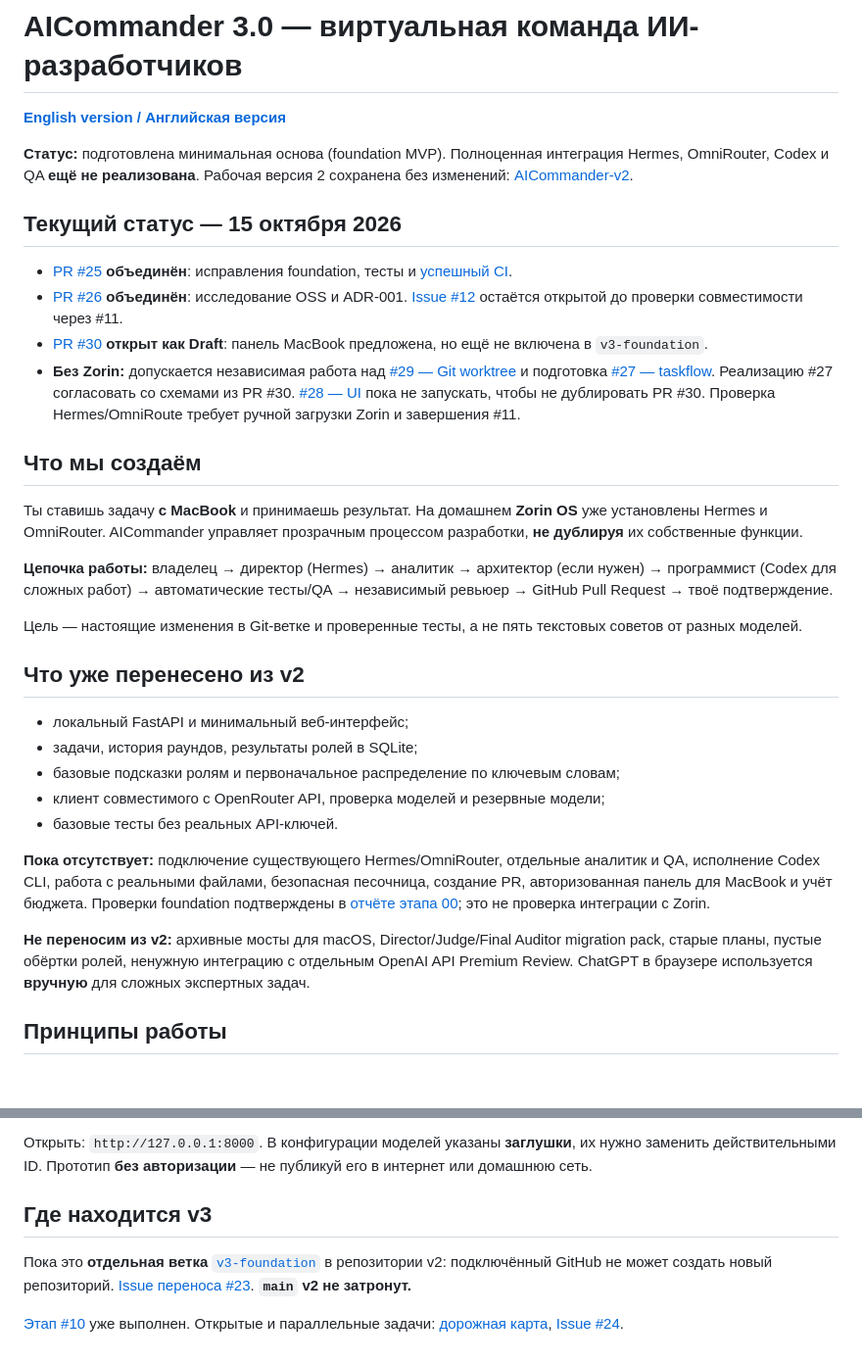
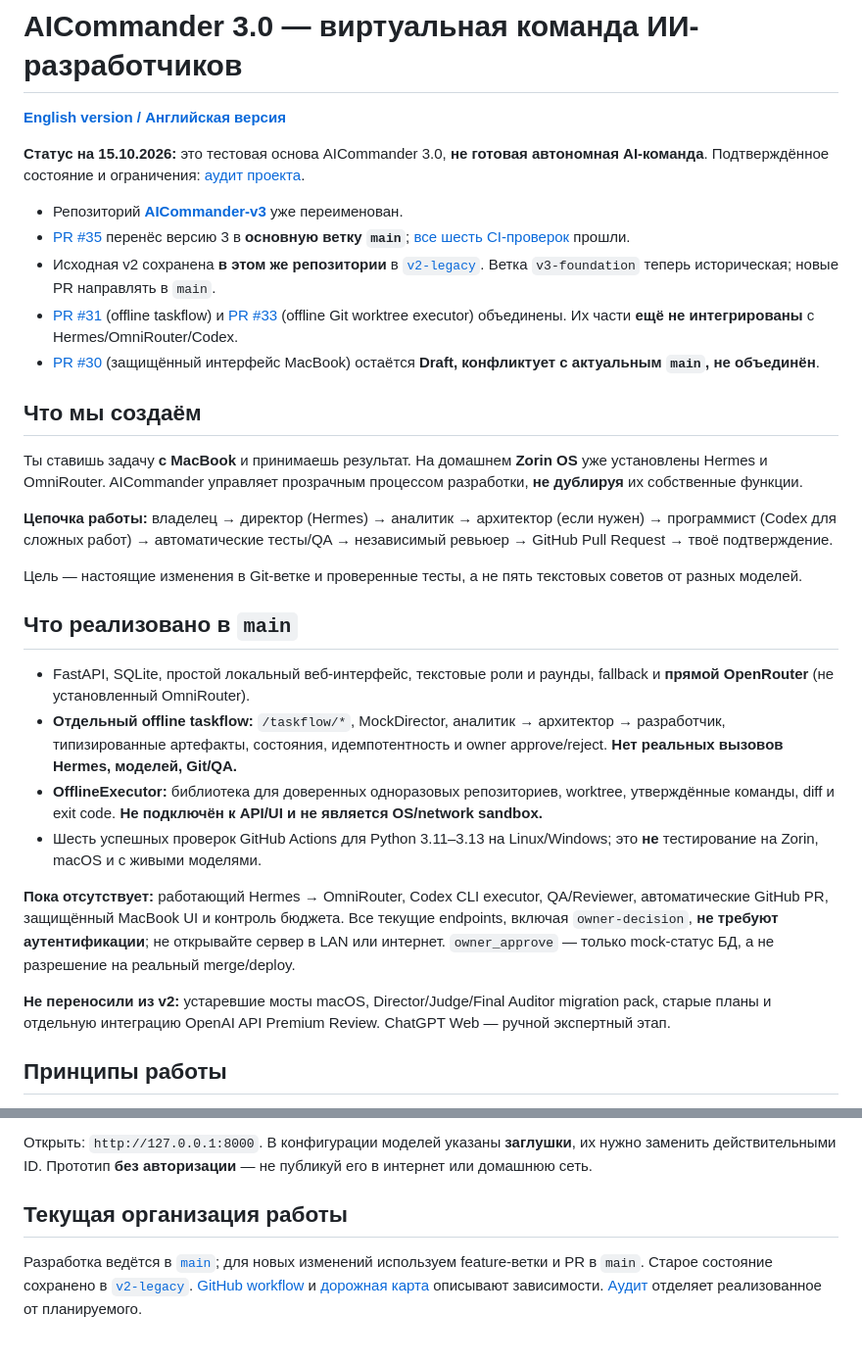
Before and after one commit to KalyuzhniyKO/AICommander-v2, a Markdown page: README.md, 2 parts joined by grey strips. Shown at 98% size. Rendered like a GitHub page; blank space fills up the shorter version.

Commit message:
docs: correct README.md to verified v3 main status

```diff
--- a/README.md
+++ b/README.md
@@ -2,14 +2,13 @@
 
 [**English version / Английская версия**](README.en.md)
 
-**Статус:** подготовлена минимальная основа (foundation MVP). Полноценная интеграция Hermes, OmniRouter, Codex и QA **ещё не реализована**. Рабочая версия 2 сохранена без изменений: [AICommander-v2](https://github.com/KalyuzhniyKO/AICommander-v2).
+**Статус на 15.10.2026:** это тестовая основа AICommander 3.0, **не готовая автономная AI-команда**. Подтверждённое состояние и ограничения: [аудит проекта](docs/AUDIT_2026-10-15.md).
 
-## Текущий статус — 15 октября 2026
-
-- [PR #25](https://github.com/KalyuzhniyKO/AICommander-v2/pull/25) **объединён**: исправления foundation, тесты и [успешный CI](https://github.com/KalyuzhniyKO/AICommander-v2/actions/runs/38635577007).
-- [PR #26](https://github.com/KalyuzhniyKO/AICommander-v2/pull/26) **объединён**: исследование OSS и ADR-001. [Issue #12](https://github.com/KalyuzhniyKO/AICommander-v2/issues/12) остаётся открытой до проверки совместимости через #11.
-- [PR #30](https://github.com/KalyuzhniyKO/AICommander-v2/pull/30) **открыт как Draft**: панель MacBook предложена, но ещё не включена в `v3-foundation`.
-- **Без Zorin:** допускается независимая работа над [#29 — Git worktree](https://github.com/KalyuzhniyKO/AICommander-v2/issues/29) и подготовка [#27 — taskflow](https://github.com/KalyuzhniyKO/AICommander-v2/issues/27). Реализацию #27 согласовать со схемами из PR #30. [#28 — UI](https://github.com/KalyuzhniyKO/AICommander-v2/issues/28) пока не запускать, чтобы не дублировать PR #30. Проверка Hermes/OmniRoute требует ручной загрузки Zorin и завершения #11.
+- Репозиторий **[AICommander-v3](https://github.com/KalyuzhniyKO/AICommander-v3)** уже переименован.
+- [PR #35](https://github.com/KalyuzhniyKO/AICommander-v3/pull/35) перенёс версию 3 в **основную ветку `main`**; [все шесть CI-проверок](https://github.com/KalyuzhniyKO/AICommander-v3/actions/runs/38708568156) прошли.
+- Исходная v2 сохранена **в этом же репозитории** в [`v2-legacy`](https://github.com/KalyuzhniyKO/AICommander-v3/tree/v2-legacy). Ветка `v3-foundation` теперь историческая; новые PR направлять в `main`.
+- [PR #31](https://github.com/KalyuzhniyKO/AICommander-v3/pull/31) (offline taskflow) и [PR #33](https://github.com/KalyuzhniyKO/AICommander-v3/pull/33) (offline Git worktree executor) объединены. Их части **ещё не интегрированы** с Hermes/OmniRouter/Codex.
+- [PR #30](https://github.com/KalyuzhniyKO/AICommander-v3/pull/30) (защищённый интерфейс MacBook) остаётся **Draft, конфликтует с актуальным `main`, не объединён**.
 
 ## Что мы создаём
 
@@ -19,17 +18,16 @@
 
 Цель — настоящие изменения в Git-ветке и проверенные тесты, а не пять текстовых советов от разных моделей.
 
-## Что уже перенесено из v2
+## Что реализовано в `main`
 
-- локальный FastAPI и минимальный веб-интерфейс;
-- задачи, история раундов, результаты ролей в SQLite;
-- базовые подсказки ролям и первоначальное распределение по ключевым словам;
-- клиент совместимого с OpenRouter API, проверка моделей и резервные модели;
-- базовые тесты без реальных API-ключей.
+- FastAPI, SQLite, простой локальный веб-интерфейс, текстовые роли и раунды, fallback и **прямой OpenRouter** (не установленный OmniRouter).
+- **Отдельный offline taskflow:** `/taskflow/*`, MockDirector, аналитик → архитектор → разработчик, типизированные артефакты, состояния, идемпотентность и owner approve/reject. **Нет реальных вызовов Hermes, моделей, Git/QA.**
+- **OfflineExecutor:** библиотека для доверенных одноразовых репозиториев, worktree, утверждённые команды, diff и exit code. **Не подключён к API/UI и не является OS/network sandbox.**
+- Шесть успешных проверок GitHub Actions для Python 3.11–3.13 на Linux/Windows; это **не** тестирование на Zorin, macOS и с живыми моделями.
 
-**Пока отсутствует:** подключение существующего Hermes/OmniRouter, отдельные аналитик и QA, исполнение Codex CLI, работа с реальными файлами, безопасная песочница, создание PR, авторизованная панель для MacBook и учёт бюджета. Проверки foundation подтверждены в [отчёте этапа 00](docs/IMPLEMENTATION.md); это не проверка интеграции с Zorin.
+**Пока отсутствует:** работающий Hermes → OmniRouter, Codex CLI executor, QA/Reviewer, автоматические GitHub PR, защищённый MacBook UI и контроль бюджета. Все текущие endpoints, включая `owner-decision`, **не требуют аутентификации**; не открывайте сервер в LAN или интернет. `owner_approve` — только mock-статус БД, а не разрешение на реальный merge/deploy.
 
-**Не переносим из v2:** архивные мосты для macOS, Director/Judge/Final Auditor migration pack, старые планы, пустые обёртки ролей, ненужную интеграцию с отдельным OpenAI API Premium Review. ChatGPT в браузере используется **вручную** для сложных экспертных задач.
+**Не переносили из v2:** устаревшие мосты macOS, Director/Judge/Final Auditor migration pack, старые планы и отдельную интеграцию OpenAI API Premium Review. ChatGPT Web — ручной экспертный этап.
 
 ## Принципы работы
 
@@ -86,8 +84,6 @@ Copy-Item config/models.example.json config/models.json
 
 Открыть: `http://127.0.0.1:8000`. В конфигурации моделей указаны **заглушки**, их нужно заменить действительными ID. Прототип **без авторизации** — не публикуй его в интернет или домашнюю сеть.
 
-## Где находится v3
+## Текущая организация работы
 
-Пока это **отдельная ветка** [`v3-foundation`](https://github.com/KalyuzhniyKO/AICommander-v2/tree/v3-foundation) в репозитории v2: подключённый GitHub не может создать новый репозиторий. [Issue переноса #23](https://github.com/KalyuzhniyKO/AICommander-v2/issues/23). **`main` v2 не затронут.**
-
-[Этап #10](https://github.com/KalyuzhniyKO/AICommander-v2/issues/10) уже выполнен. Открытые и параллельные задачи: [дорожная карта](docs/ROADMAP.md), [Issue #24](https://github.com/KalyuzhniyKO/AICommander-v2/issues/24).
+Разработка ведётся в [`main`](https://github.com/KalyuzhniyKO/AICommander-v3/tree/main); для новых изменений используем feature-ветки и PR в `main`. Старое состояние сохранено в [`v2-legacy`](https://github.com/KalyuzhniyKO/AICommander-v3/tree/v2-legacy). [GitHub workflow](docs/GITHUB_WORKFLOW.md) и [дорожная карта](docs/ROADMAP.md) описывают зависимости. [Аудит](docs/AUDIT_2026-10-15.md) отделяет реализованное от планируемого.
```
